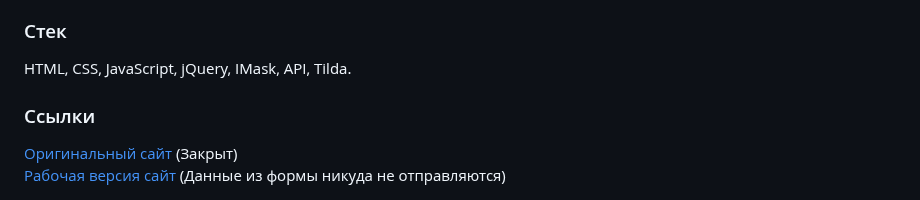
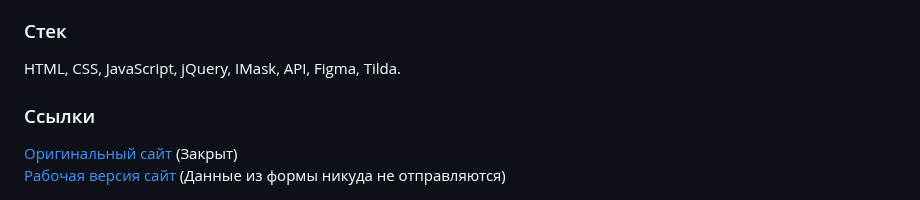
Before and after one commit to MaSStiK/fortune-wheel-public, a Markdown page: README.md, the part around the change. Drawn GitHub-style.

```diff
--- a/README.md
+++ b/README.md
@@ -31,7 +31,7 @@
 Промокод с ссылкой его активации приходит зарегистрированному пользователю на его почту
 
 ### Стек
-HTML, CSS, JavaScript, jQuery, IMask, API, Tilda.
+HTML, CSS, JavaScript, jQuery, IMask, API, Figma, Tilda.
 
 ### Ссылки
 [Оригинальный сайт](https://micro.productstar.ru/fortune-wheel) (Закрыт)
```
